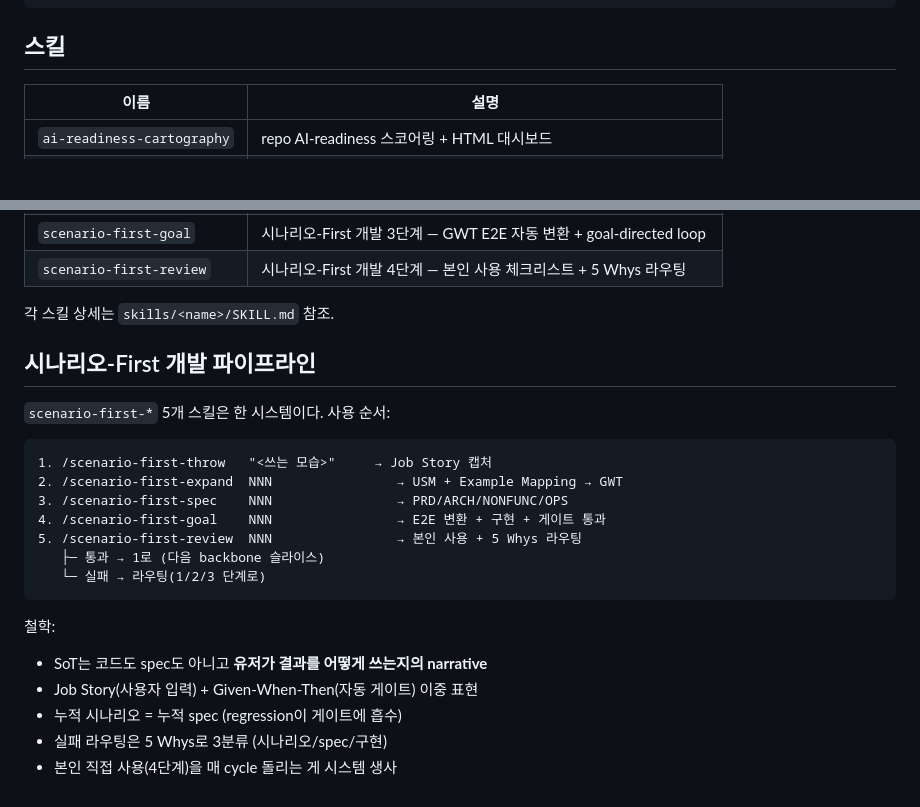
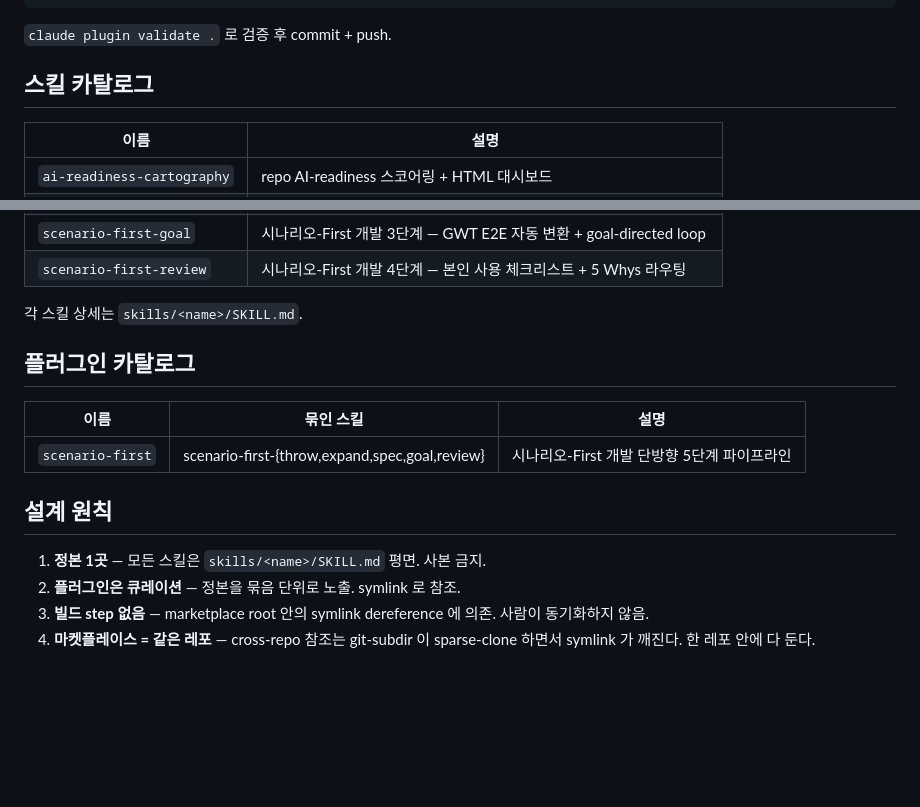
Before and after one commit to chanshin0/Plugify, a Markdown page: README.md, 2 parts joined by grey strips. Drawn GitHub-style; blank space fills up the shorter version.

````diff
--- a/README.md
+++ b/README.md
@@ -44,7 +90,9 @@ chanshin0 의 Claude Code 개인 스킬 모음 (public bucket).
 }
 ```
 
-## 스킬
+`claude plugin validate .` 로 검증 후 commit + push.
+
+## 스킬 카탈로그
 
 | 이름 | 설명 |
 |---|---|
@@ -59,25 +107,17 @@ chanshin0 의 Claude Code 개인 스킬 모음 (public bucket).
 | `scenario-first-goal` | 시나리오-First 개발 3단계 — GWT E2E 자동 변환 + goal-directed loop |
 | `scenario-first-review` | 시나리오-First 개발 4단계 — 본인 사용 체크리스트 + 5 Whys 라우팅 |
 
-각 스킬 상세는 `skills/<name>/SKILL.md` 참조.
+각 스킬 상세는 `skills/<name>/SKILL.md`.
 
-## 시나리오-First 개발 파이프라인
+## 플러그인 카탈로그
 
-`scenario-first-*` 5개 스킬은 한 시스템이다. 사용 순서:
+| 이름 | 묶인 스킬 | 설명 |
+|---|---|---|
+| `scenario-first` | scenario-first-{throw,expand,spec,goal,review} | 시나리오-First 개발 단방향 5단계 파이프라인 |
 
-```
-1. /scenario-first-throw   "<쓰는 모습>"     → Job Story 캡처
-2. /scenario-first-expand  NNN                → USM + Example Mapping → GWT
-3. /scenario-first-spec    NNN                → PRD/ARCH/NONFUNC/OPS
-4. /scenario-first-goal    NNN                → E2E 변환 + 구현 + 게이트 통과
-5. /scenario-first-review  NNN                → 본인 사용 + 5 Whys 라우팅
-   ├─ 통과 → 1로 (다음 backbone 슬라이스)
-   └─ 실패 → 라우팅(1/2/3 단계로)
-```
+## 설계 원칙
 
-철학:
-- SoT는 코드도 spec도 아니고 **유저가 결과를 어떻게 쓰는지의 narrative**
-- Job Story(사용자 입력) + Given-When-Then(자동 게이트) 이중 표현
-- 누적 시나리오 = 누적 spec (regression이 게이트에 흡수)
-- 실패 라우팅은 5 Whys로 3분류 (시나리오/spec/구현)
-- 본인 직접 사용(4단계)을 매 cycle 돌리는 게 시스템 생사
+1. **정본 1곳** — 모든 스킬은 `skills/<name>/SKILL.md` 평면. 사본 금지.
+2. **플러그인은 큐레이션** — 정본을 묶음 단위로 노출. symlink 로 참조.
+3. **빌드 step 없음** — marketplace root 안의 symlink dereference 에 의존. 사람이 동기화하지 않음.
+4. **마켓플레이스 = 같은 레포** — cross-repo 참조는 git-subdir 이 sparse-clone 하면서 symlink 가 깨진다. 한 레포 안에 다 둔다.
````
Also changed, not shown: other parts of README.md (+72 -26 lines).
